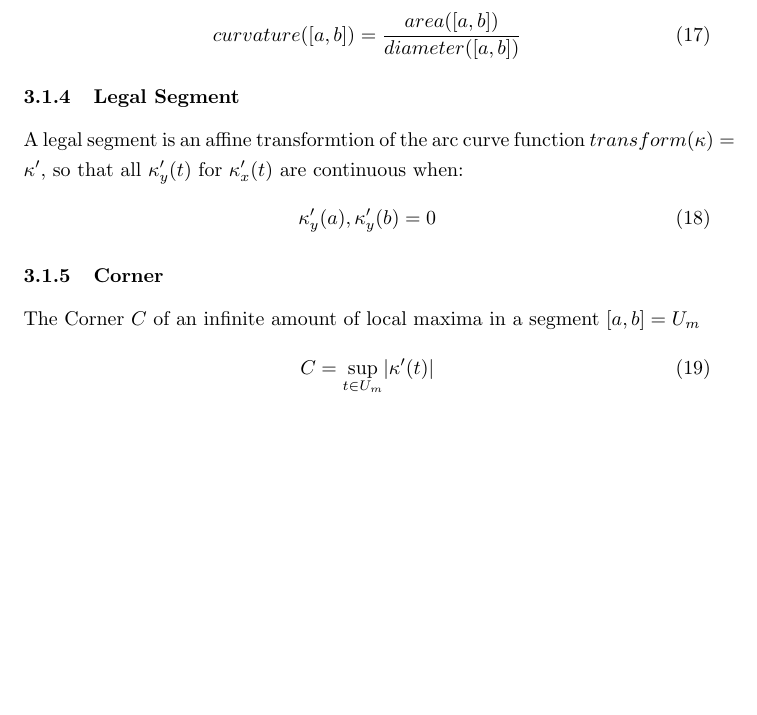
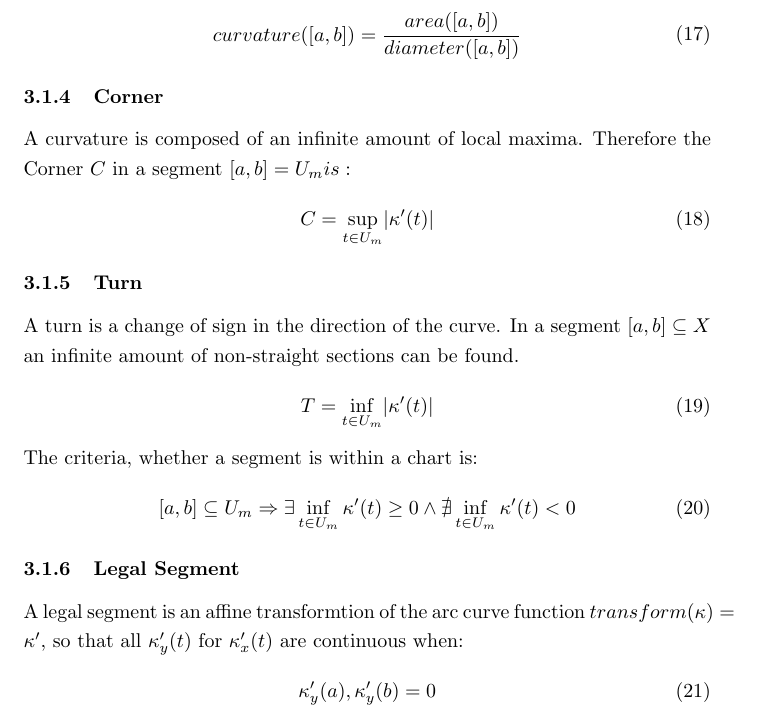
Before and after one commit to specpose/stopeight, a LaTeX document (doc/latex/Stopeight_Analyzer.tex): part of page 4 of 6 before the commit and part of page 4 of 7 after it, cut so that both start at the same text, the shorter picture padded with empty space. Compiled offline with pdfLaTeX.

Commit message:
FIXED doc latex added Turn

```diff
--- a/doc/latex/Stopeight_Analyzer.tex
+++ b/doc/latex/Stopeight_Analyzer.tex
@@ -1,6 +1,7 @@
 \documentclass{article}
 \usepackage{amsfonts}
 \usepackage{amsmath}
+\usepackage{amssymb}
 \usepackage{hyperref}
 \usepackage{biblatex}
 \renewcommand{\baselinestretch}{1.25}
@@ -151,17 +152,27 @@ Curvature is determined by the ratio of Area to Diameter.
 curvature([a,b]) = \frac{area([a,b])}{diameter([a,b])}
 \end{equation}
 
+\subsubsection{Corner}
+A curvature is composed of an infinite amount of local maxima. Therefore the Corner $C$ in a segment $[a,b] = U_{m} is:$
+\begin{equation}
+C = \sup_{t \in U_{m}}\lvert \kappa'(t) \rvert
+\end{equation}
+
+\subsubsection{Turn}
+A turn is a change of sign in the direction of the curve. In a segment $[a,b] \subseteq X$ an infinite amount of non-straight sections can be found.
+\begin{equation}
+T = \inf_{t \in U_{m}} \lvert \kappa'(t) \rvert
+\end{equation}
+The criteria, whether a segment is within a chart is:
+\begin{equation}
+[a,b] \subseteq U_{m} \Rightarrow \exists \inf_{t \in U_{m}} \kappa'(t)\geq0 \land \nexists \inf_{t \in U_{m}} \kappa'(t)<0
+\end{equation}
+
 \subsubsection{Legal Segment}
 A legal segment is an affine transformtion of the arc curve function $transform(\kappa) = \kappa'$, so that all $\kappa'_{y}(t)$ for $\kappa'_{x}(t)$ are continuous when:
 \begin{align}
 \kappa'_{y}(a), \kappa'_{y}(b) = 0
 \end{align}
-
-\subsubsection{Corner}
-The Corner $C$ of an infinite amount of local maxima in a segment $[a,b] = U_{m}$
-\begin{equation}
-C = \sup_{t \in U_{m}}\lvert \kappa'(t) \rvert
-\end{equation}
 
 \subsection{Affine Transformation}
 An affine transformation $A$ of a parametrised curve $\gamma_{H}$ with control points $\{h_{1},h_{2},h_{3}\} = H$ and parameter $t$:
```
